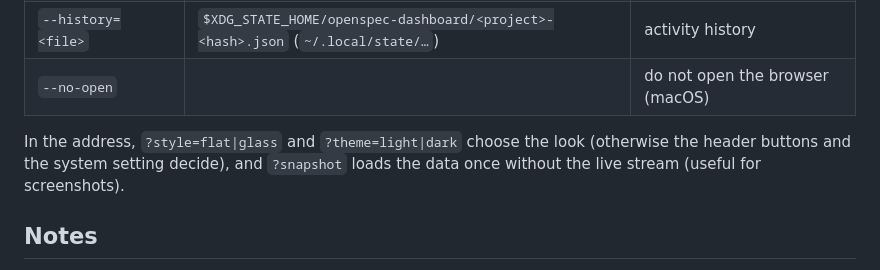
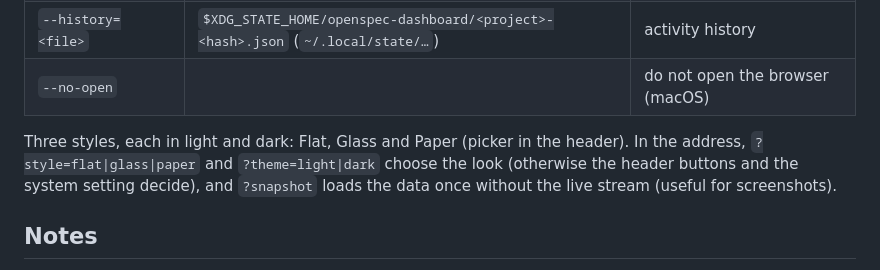
Before and after one commit to os890/openspec-workflow, a Markdown page: tools/openspec-dashboard/README.md, the part around the change. Drawn GitHub-style.

```diff
--- a/tools/openspec-dashboard/README.md
+++ b/tools/openspec-dashboard/README.md
@@ -73,7 +73,7 @@ Without a working CLI everything except the validation results still works.
 | `--history=<file>` | `$XDG_STATE_HOME/openspec-dashboard/<project>-<hash>.json` (`~/.local/state/…`) | activity history |
 | `--no-open` | | do not open the browser (macOS) |
 
-In the address, `?style=flat|glass` and `?theme=light|dark` choose the look (otherwise the header buttons and the
+Three styles, each in light and dark: Flat, Glass and Paper (picker in the header). In the address, `?style=flat|glass|paper` and `?theme=light|dark` choose the look (otherwise the header buttons and the
 system setting decide), and `?snapshot` loads the data once without the live stream (useful for screenshots).
 
 ## Notes
```
Also changed, not shown: docs/user-guide.md (+9 -4 lines), docs/images/style-paper-dark.png (added), docs/images/style-paper-light.png (added), 1 other file.
